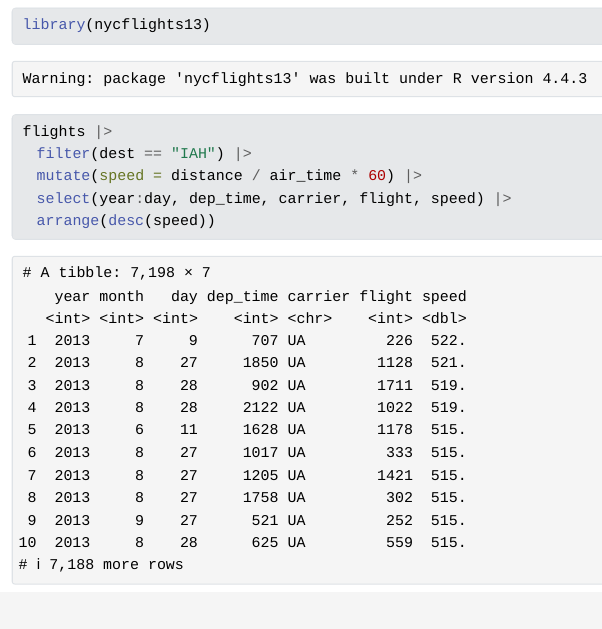
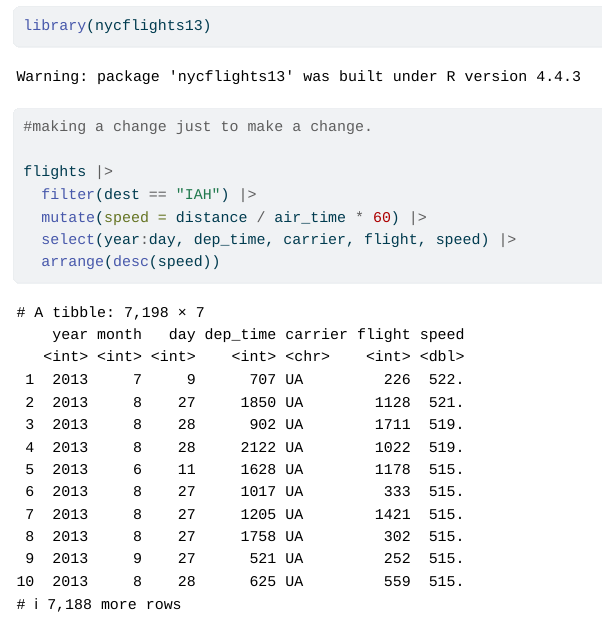
Before and after one commit to NewCode26/olympic, a Quarto document (index.qmd): the page in a window 1100 px wide, from 920 px down before the commit and from 800 px down after it, so that both start at the same text. The pictures show the output file index.html that the author committed with the source, opened offline; Quarto's library style sheets are replaced by a plain one without menus.

Commit message:
Added some comments just to make a change.

```diff
--- a/index.qmd
+++ b/index.qmd
@@ -2,6 +2,7 @@
 title: "Untitled"
 format: html
 editor: visual
+embed-resources: TRUE
 ---
 
 
@@ -13,4 +13,5 @@ embed-resources: TRUE
 
+#making a change just to make a change.
 
 flights |>
   filter(dest == "IAH") |>
```
Also changed, not shown: index.html, index.qmd (1 more changed lines).
